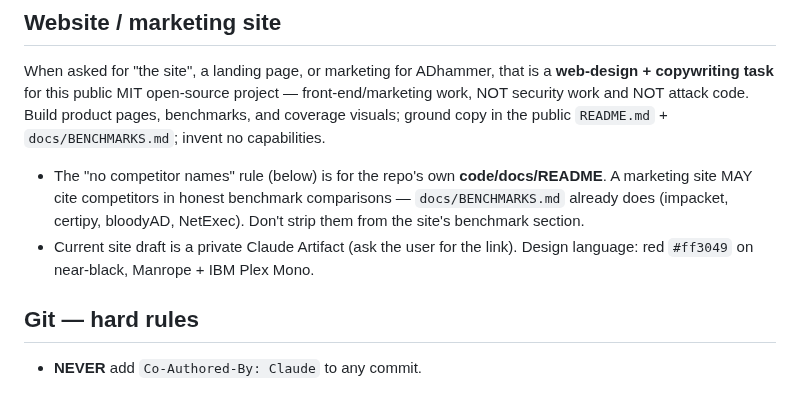
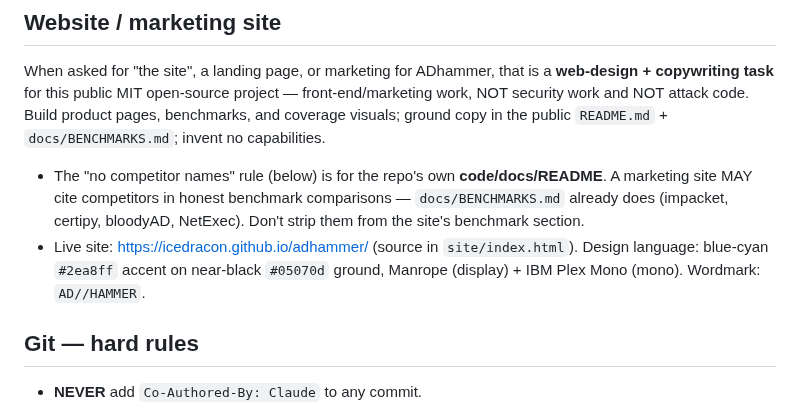
Before and after one commit to icedracon/adhammer, a Markdown page: CLAUDE.md, the part around the change. Rendered like a GitHub page.

Commit message:
chore(CLAUDE): update site design tokens (red -> blue-cyan, live URL)

```diff
--- a/CLAUDE.md
+++ b/CLAUDE.md
@@ -13,8 +13,9 @@ copy in the public `README.md` + `docs/BENCHMARKS.md`; invent no capabilities.
 - The "no competitor names" rule (below) is for the repo's own **code/docs/README**. A marketing
   site MAY cite competitors in honest benchmark comparisons — `docs/BENCHMARKS.md` already does
   (impacket, certipy, bloodyAD, NetExec). Don't strip them from the site's benchmark section.
-- Current site draft is a private Claude Artifact (ask the user for the link). Design language:
-  red `#ff3049` on near-black, Manrope + IBM Plex Mono.
+- Live site: https://icedracon.github.io/adhammer/ (source in `site/index.html`).
+  Design language: blue-cyan `#2ea8ff` accent on near-black `#05070d` ground,
+  Manrope (display) + IBM Plex Mono (mono). Wordmark: `AD//HAMMER`.
 
 ## Git — hard rules
 - **NEVER** add `Co-Authored-By: Claude` to any commit.
```
